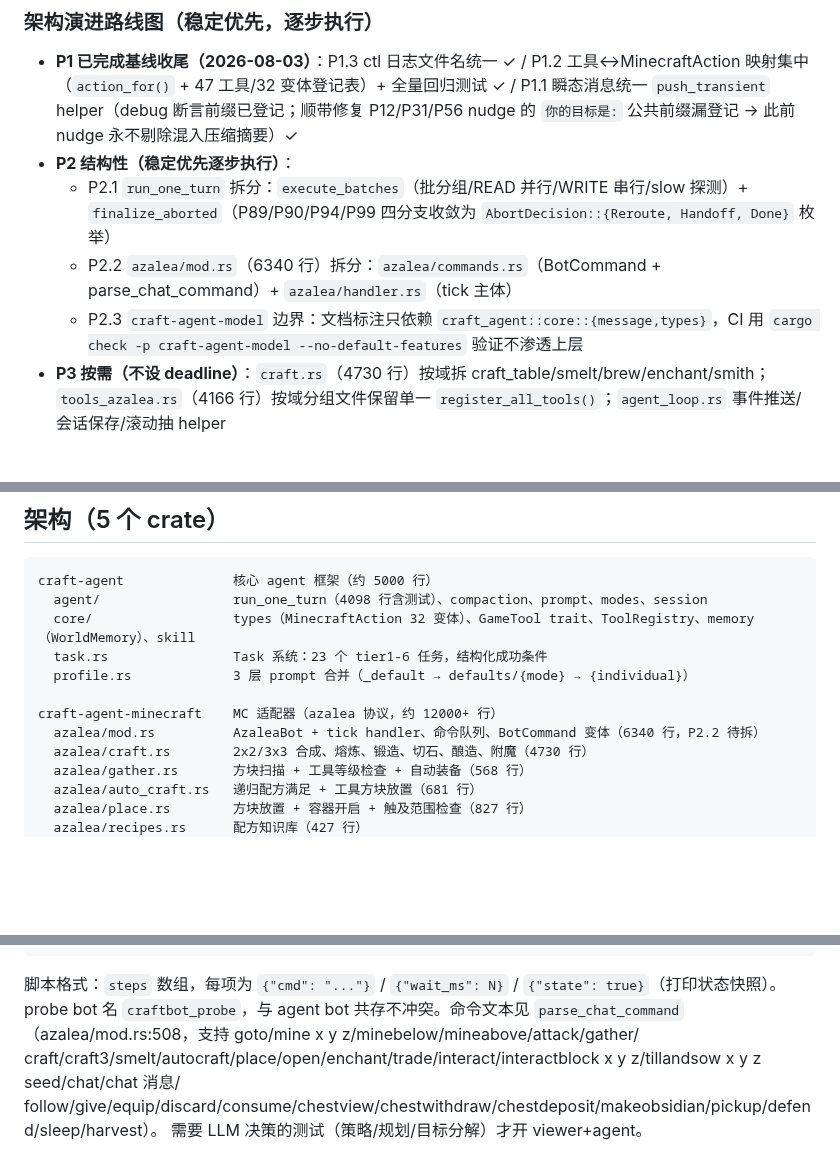
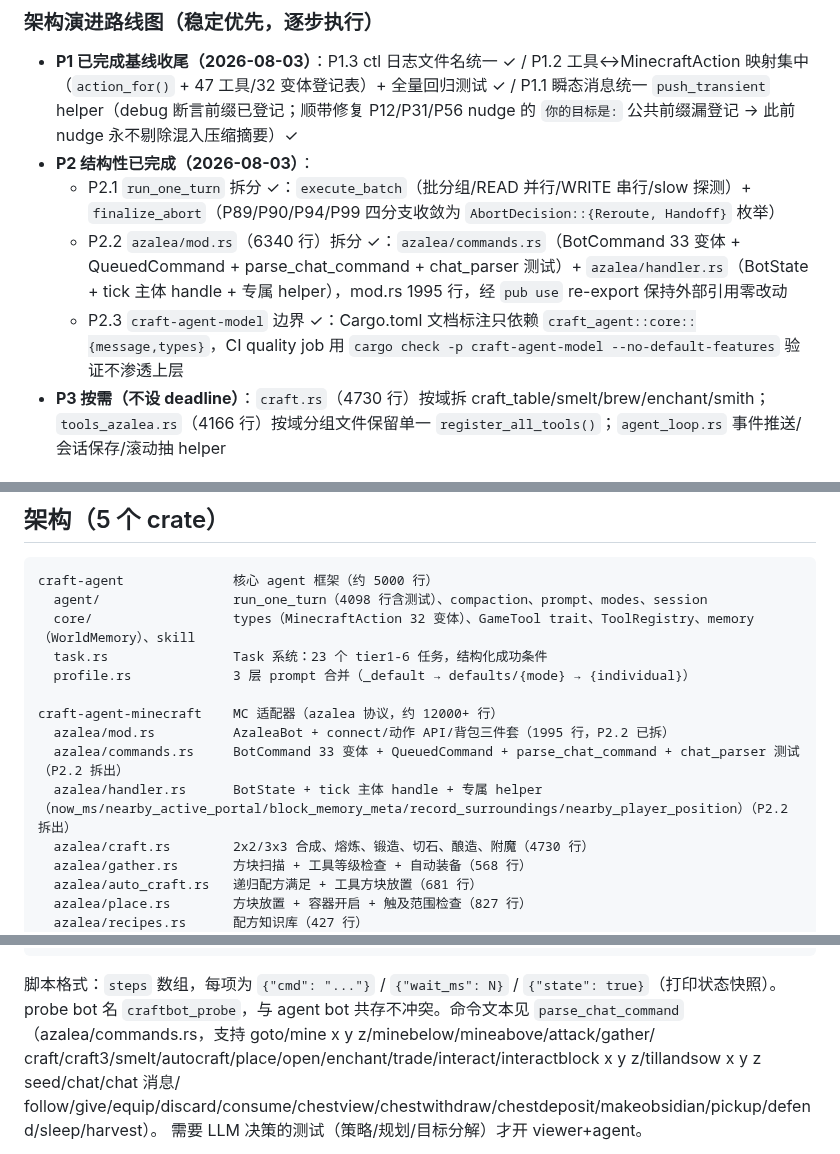
Before and after one commit to XJungit/seeker-craft, a Markdown page: AGENTS.md, 3 parts joined by grey strips. GitHub-like rendering; blank space fills up the shorter version.

Commit message:
docs(P2): 回填 P2 结构性三完成 + 架构文件树 + probe 引用更新

```diff
--- a/AGENTS.md
+++ b/AGENTS.md
@@ -78,10 +78,10 @@ cargo run -p craft-agent-minecraft --example agent_azalea_demo --features azalea
 ### 架构演进路线图（稳定优先，逐步执行）
 
 - **P1 已完成基线收尾（2026-08-03）**：P1.3 ctl 日志文件名统一 ✓ / P1.2 工具↔MinecraftAction 映射集中（`action_for()` + 47 工具/32 变体登记表）+ 全量回归测试 ✓ / P1.1 瞬态消息统一 `push_transient` helper（debug 断言前缀已登记；顺带修复 P12/P31/P56 nudge 的 `你的目标是:` 公共前缀漏登记 → 此前 nudge 永不剔除混入压缩摘要）✓
-- **P2 结构性（稳定优先逐步执行）**：
-  - P2.1 `run_one_turn` 拆分：`execute_batches`（批分组/READ 并行/WRITE 串行/slow 探测）+ `finalize_aborted`（P89/P90/P94/P99 四分支收敛为 `AbortDecision::{Reroute, Handoff, Done}` 枚举）
-  - P2.2 `azalea/mod.rs`（6340 行）拆分：`azalea/commands.rs`（BotCommand + parse_chat_command）+ `azalea/handler.rs`（tick 主体）
-  - P2.3 `craft-agent-model` 边界：文档标注只依赖 `craft_agent::core::{message,types}`，CI 用 `cargo check -p craft-agent-model --no-default-features` 验证不渗透上层
+- **P2 结构性已完成（2026-08-03）**：
+  - P2.1 `run_one_turn` 拆分 ✓：`execute_batch`（批分组/READ 并行/WRITE 串行/slow 探测）+ `finalize_abort`（P89/P90/P94/P99 四分支收敛为 `AbortDecision::{Reroute, Handoff}` 枚举）
+  - P2.2 `azalea/mod.rs`（6340 行）拆分 ✓：`azalea/commands.rs`（BotCommand 33 变体 + QueuedCommand + parse_chat_command + chat_parser 测试）+ `azalea/handler.rs`（BotState + tick 主体 handle + 专属 helper），mod.rs 1995 行，经 `pub use` re-export 保持外部引用零改动
+  - P2.3 `craft-agent-model` 边界 ✓：Cargo.toml 文档标注只依赖 `craft_agent::core::{message,types}`，CI quality job 用 `cargo check -p craft-agent-model --no-default-features` 验证不渗透上层
 - **P3 按需（不设 deadline）**：`craft.rs`（4730 行）按域拆 craft_table/smelt/brew/enchant/smith；`tools_azalea.rs`（4166 行）按域分组文件保留单一 `register_all_tools()`；`agent_loop.rs` 事件推送/会话保存/滚动抽 helper
 
 ### 新增能力纪律（工具/动作/消息格式的双点同步）
@@ -103,7 +103,9 @@ craft-agent              核心 agent 框架（约 5000 行）
   profile.rs             3 层 prompt 合并（_default → defaults/{mode} → {individual}）
 
 craft-agent-minecraft    MC 适配器（azalea 协议，约 12000+ 行）
-  azalea/mod.rs          AzaleaBot + tick handler、命令队列、BotCommand 变体（6340 行，P2.2 待拆）
+  azalea/mod.rs          AzaleaBot + connect/动作 API/背包三件套（1995 行，P2.2 已拆）
+  azalea/commands.rs     BotCommand 33 变体 + QueuedCommand + parse_chat_command + chat_parser 测试（P2.2 拆出）
+  azalea/handler.rs      BotState + tick 主体 handle + 专属 helper（now_ms/nearby_active_portal/block_memory_meta/record_surroundings/nearby_player_position）（P2.2 拆出）
   azalea/craft.rs        2x2/3x3 合成、熔炼、锻造、切石、酿造、附魔（4730 行）
   azalea/gather.rs       方块扫描 + 工具等级检查 + 自动装备（568 行）
   azalea/auto_craft.rs   递归配方满足 + 工具方块放置（681 行）
@@ -348,7 +350,7 @@ cargo run -p craft-agent-minecraft --example azalea_probe --features azalea-bot
 
 脚本格式：`steps` 数组，每项为 `{"cmd": "..."}` / `{"wait_ms": N}` / `{"state": true}`（打印状态快照）。
 probe bot 名 `craftbot_probe`，与 agent bot 共存不冲突。命令文本见
-`parse_chat_command`（azalea/mod.rs:508，支持 goto/mine x y z/minebelow/mineabove/attack/gather/
+`parse_chat_command`（azalea/commands.rs，支持 goto/mine x y z/minebelow/mineabove/attack/gather/
 craft/craft3/smelt/autocraft/place/open/enchant/trade/interact/interactblock x y z/tillandsow x y z seed/chat/chat 消息/
 follow/give/equip/discard/consume/chestview/chestwithdraw/chestdeposit/makeobsidian/pickup/defend/sleep/harvest）。
 需要 LLM 决策的测试（策略/规划/目标分解）才开 viewer+agent。
```
Also changed, not shown: docs/mindcraft-gap.md (+10 -0 lines).
